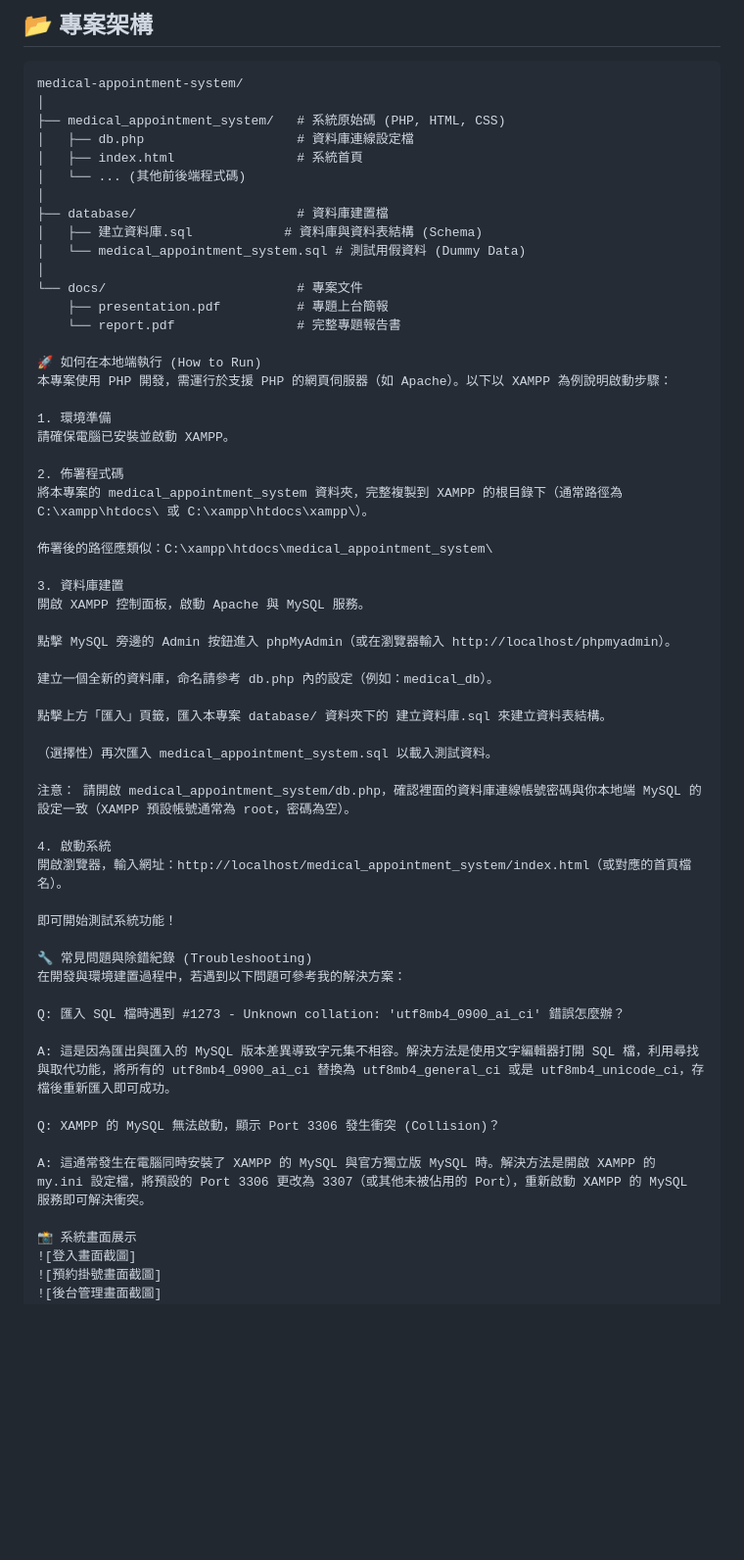
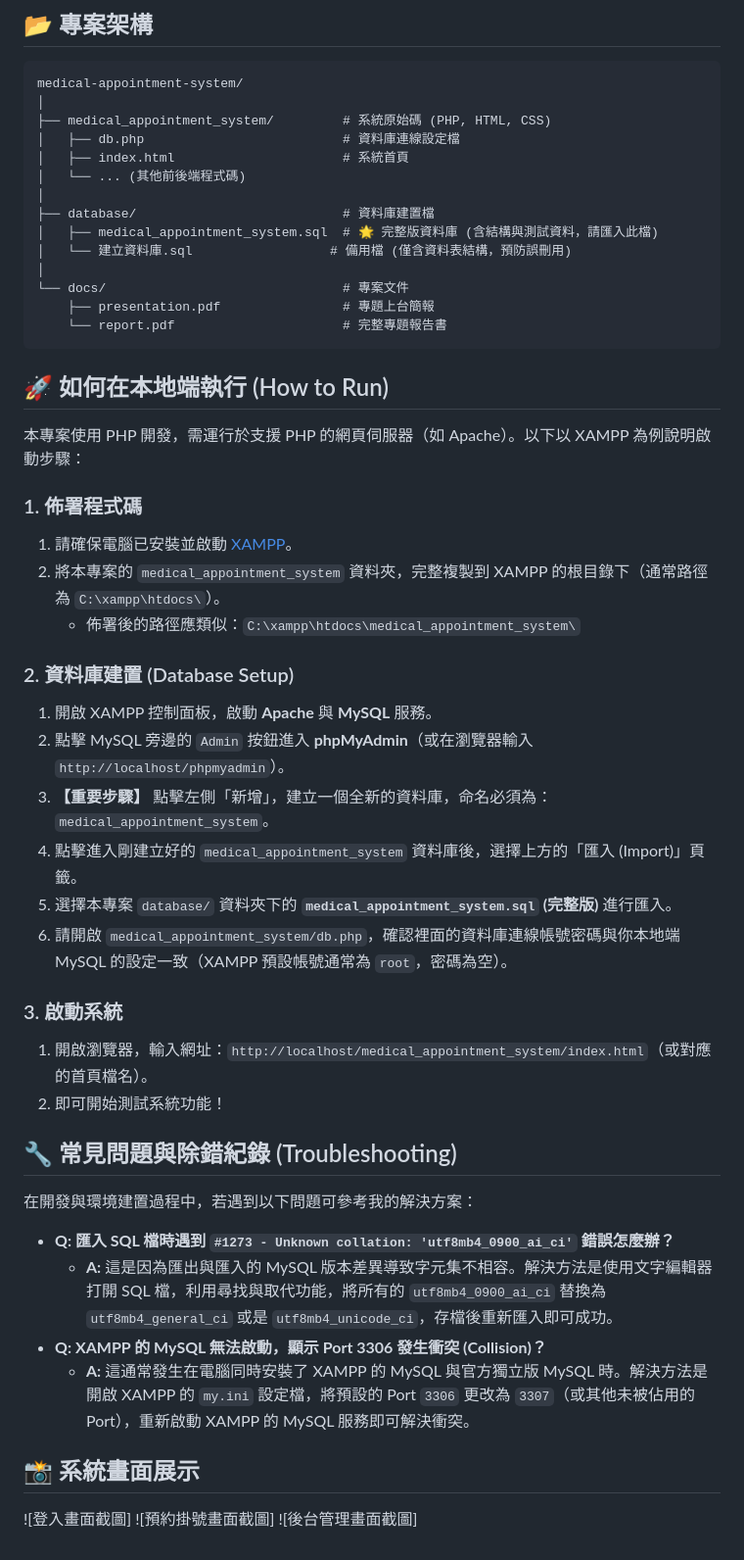
Before and after one commit to linzhean13/medical-appointment-system, a Markdown page: README.md, the part around the change. Shown at 98% size. Rendered like a GitHub page; blank space fills up the shorter version.

````diff
--- a/README.md
+++ b/README.md
@@ -33,60 +33,50 @@
 ```text
 medical-appointment-system/
 │
-├── medical_appointment_system/   # 系統原始碼 (PHP, HTML, CSS)
-│   ├── db.php                    # 資料庫連線設定檔
-│   ├── index.html                # 系統首頁
+├── medical_appointment_system/         # 系統原始碼 (PHP, HTML, CSS)
+│   ├── db.php                          # 資料庫連線設定檔
+│   ├── index.html                      # 系統首頁
 │   └── ... (其他前後端程式碼)
 │
-├── database/                     # 資料庫建置檔
-│   ├── 建立資料庫.sql            # 資料庫與資料表結構 (Schema)
-│   └── medical_appointment_system.sql # 測試用假資料 (Dummy Data)
+├── database/                           # 資料庫建置檔
+│   ├── medical_appointment_system.sql  # 🌟 完整版資料庫 (含結構與測試資料，請匯入此檔)
+│   └── 建立資料庫.sql                  # 備用檔 (僅含資料表結構，預防誤刪用)
 │
-└── docs/                         # 專案文件
-    ├── presentation.pdf          # 專題上台簡報
-    └── report.pdf                # 完整專題報告書
+└── docs/                               # 專案文件
+    ├── presentation.pdf                # 專題上台簡報
+    └── report.pdf                      # 完整專題報告書
+```
 
-🚀 如何在本地端執行 (How to Run)
+## 🚀 如何在本地端執行 (How to Run)
+
 本專案使用 PHP 開發，需運行於支援 PHP 的網頁伺服器（如 Apache）。以下以 XAMPP 為例說明啟動步驟：
 
-1. 環境準備
-請確保電腦已安裝並啟動 XAMPP。
+### 1. 佈署程式碼
+1. 請確保電腦已安裝並啟動 [XAMPP](https://www.apachefriends.org/)。
+2. 將本專案的 `medical_appointment_system` 資料夾，完整複製到 XAMPP 的根目錄下（通常路徑為 `C:\xampp\htdocs\`）。
+   * 佈署後的路徑應類似：`C:\xampp\htdocs\medical_appointment_system\`
 
-2. 佈署程式碼
-將本專案的 medical_appointment_system 資料夾，完整複製到 XAMPP 的根目錄下（通常路徑為 C:\xampp\htdocs\ 或 C:\xampp\htdocs\xampp\）。
+### 2. 資料庫建置 (Database Setup)
+1. 開啟 XAMPP 控制面板，啟動 **Apache** 與 **MySQL** 服務。
+2. 點擊 MySQL 旁邊的 `Admin` 按鈕進入 **phpMyAdmin**（或在瀏覽器輸入 `http://localhost/phpmyadmin`）。
+3. **【重要步驟】** 點擊左側「新增」，建立一個全新的資料庫，命名必須為：`medical_appointment_system`。
+4. 點擊進入剛建立好的 `medical_appointment_system` 資料庫後，選擇上方的「匯入 (Import)」頁籤。
+5. 選擇本專案 `database/` 資料夾下的 **`medical_appointment_system.sql` (完整版)** 進行匯入。
+6. 請開啟 `medical_appointment_system/db.php`，確認裡面的資料庫連線帳號密碼與你本地端 MySQL 的設定一致（XAMPP 預設帳號通常為 `root`，密碼為空）。
 
-佈署後的路徑應類似：C:\xampp\htdocs\medical_appointment_system\
+### 3. 啟動系統
+1. 開啟瀏覽器，輸入網址：`http://localhost/medical_appointment_system/index.html`（或對應的首頁檔名）。
+2. 即可開始測試系統功能！
 
-3. 資料庫建置
-開啟 XAMPP 控制面板，啟動 Apache 與 MySQL 服務。
-
-點擊 MySQL 旁邊的 Admin 按鈕進入 phpMyAdmin（或在瀏覽器輸入 http://localhost/phpmyadmin）。
-
-建立一個全新的資料庫，命名請參考 db.php 內的設定（例如：medical_db）。
-
-點擊上方「匯入」頁籤，匯入本專案 database/ 資料夾下的 建立資料庫.sql 來建立資料表結構。
-
-（選擇性）再次匯入 medical_appointment_system.sql 以載入測試資料。
-
-注意： 請開啟 medical_appointment_system/db.php，確認裡面的資料庫連線帳號密碼與你本地端 MySQL 的設定一致（XAMPP 預設帳號通常為 root，密碼為空）。
-
-4. 啟動系統
-開啟瀏覽器，輸入網址：http://localhost/medical_appointment_system/index.html（或對應的首頁檔名）。
-
-即可開始測試系統功能！
-
-🔧 常見問題與除錯紀錄 (Troubleshooting)
+## 🔧 常見問題與除錯紀錄 (Troubleshooting)
 在開發與環境建置過程中，若遇到以下問題可參考我的解決方案：
 
-Q: 匯入 SQL 檔時遇到 #1273 - Unknown collation: 'utf8mb4_0900_ai_ci' 錯誤怎麼辦？
+* **Q: 匯入 SQL 檔時遇到 `#1273 - Unknown collation: 'utf8mb4_0900_ai_ci'` 錯誤怎麼辦？**
+  * **A:** 這是因為匯出與匯入的 MySQL 版本差異導致字元集不相容。解決方法是使用文字編輯器打開 SQL 檔，利用尋找與取代功能，將所有的 `utf8mb4_0900_ai_ci` 替換為 `utf8mb4_general_ci` 或是 `utf8mb4_unicode_ci`，存檔後重新匯入即可成功。
+* **Q: XAMPP 的 MySQL 無法啟動，顯示 Port 3306 發生衝突 (Collision)？**
+  * **A:** 這通常發生在電腦同時安裝了 XAMPP 的 MySQL 與官方獨立版 MySQL 時。解決方法是開啟 XAMPP 的 `my.ini` 設定檔，將預設的 Port `3306` 更改為 `3307`（或其他未被佔用的 Port），重新啟動 XAMPP 的 MySQL 服務即可解決衝突。
 
-A: 這是因為匯出與匯入的 MySQL 版本差異導致字元集不相容。解決方法是使用文字編輯器打開 SQL 檔，利用尋找與取代功能，將所有的 utf8mb4_0900_ai_ci 替換為 utf8mb4_general_ci 或是 utf8mb4_unicode_ci，存檔後重新匯入即可成功。
-
-Q: XAMPP 的 MySQL 無法啟動，顯示 Port 3306 發生衝突 (Collision)？
-
-A: 這通常發生在電腦同時安裝了 XAMPP 的 MySQL 與官方獨立版 MySQL 時。解決方法是開啟 XAMPP 的 my.ini 設定檔，將預設的 Port 3306 更改為 3307（或其他未被佔用的 Port），重新啟動 XAMPP 的 MySQL 服務即可解決衝突。
-
-📸 系統畫面展示
+## 📸 系統畫面展示
 ![登入畫面截圖]
 ![預約掛號畫面截圖]
 ![後台管理畫面截圖]
````
